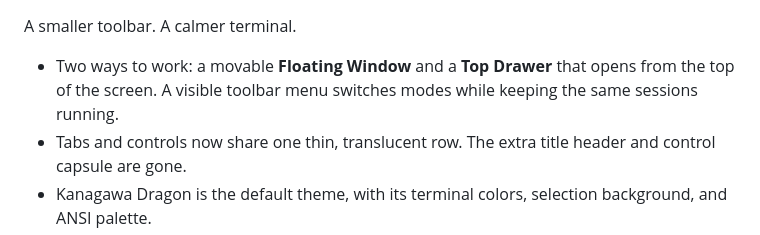
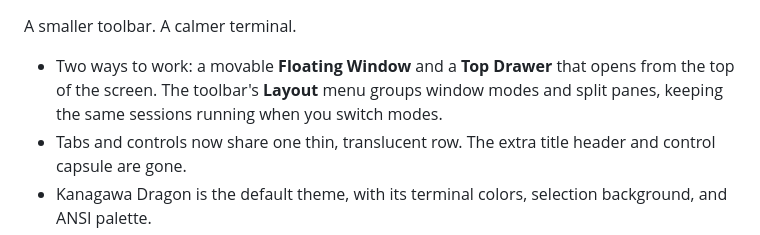
Before and after one commit to berkinduz/term-cut-menubar-terminal, a Markdown page: docs/releases/v0.2.0.md, the part around the change. GitHub-like rendering.

```diff
--- a/docs/releases/v0.2.0.md
+++ b/docs/releases/v0.2.0.md
@@ -1,6 +1,6 @@
 A smaller toolbar. A calmer terminal.
 
-- Two ways to work: a movable **Floating Window** and a **Top Drawer** that opens from the top of the screen. A visible toolbar menu switches modes while keeping the same sessions running.
+- Two ways to work: a movable **Floating Window** and a **Top Drawer** that opens from the top of the screen. The toolbar's **Layout** menu groups window modes and split panes, keeping the same sessions running when you switch modes.
 - Tabs and controls now share one thin, translucent row. The extra title header and control capsule are gone.
 - Kanagawa Dragon is the default theme, with its terminal colors, selection background, and ANSI palette.
 - A shared visual identity depicts a terminal opening from the menu bar, with a simpler monochrome version for the status item.
```
Also changed, not shown: README.md (+2 -2 lines), docs/images/dropdown-preview.jpg, docs/images/terminal-preview.jpg, 3 other files.
